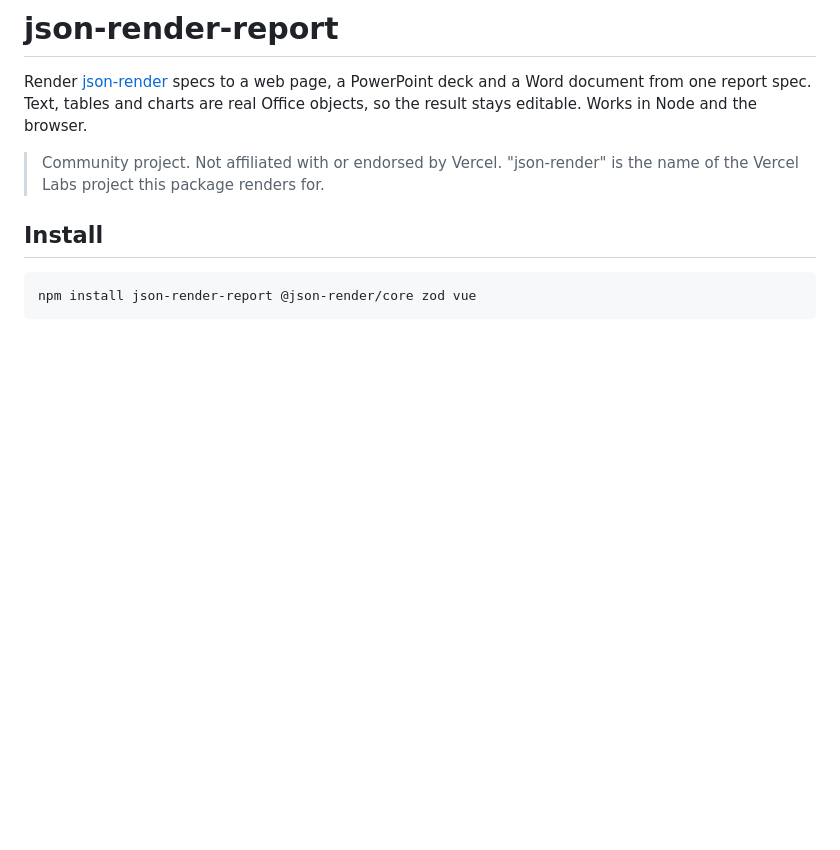
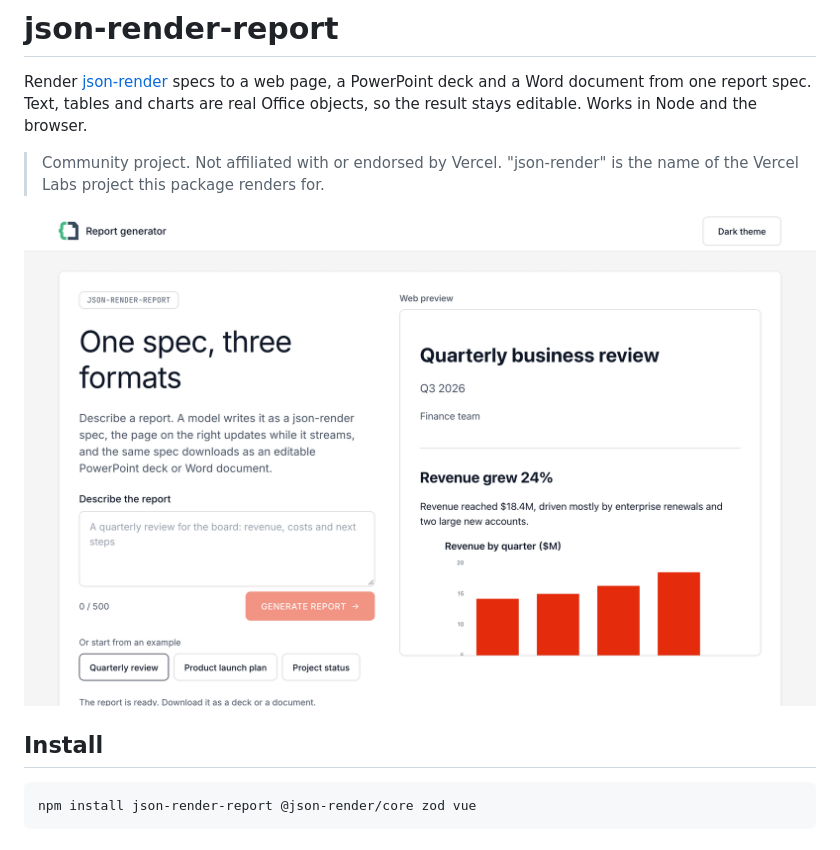
Before and after one commit to jantursky/json-render-office, a Markdown page: packages/json-render-report/README.md, the part around the change. Drawn GitHub-style; pictures changed too: .github/assets/generator-light.png (added); blank space fills up the shorter version.

Commit message:
docs: README screenshots and generated output images

```diff
--- a/packages/json-render-report/README.md
+++ b/packages/json-render-report/README.md
@@ -3,6 +3,8 @@
 Render [json-render](https://github.com/vercel-labs/json-render) specs to a web page, a PowerPoint deck and a Word document from one report spec. Text, tables and charts are real Office objects, so the result stays editable. Works in Node and the browser.
 
 > Community project. Not affiliated with or endorsed by Vercel. "json-render" is the name of the Vercel Labs project this package renders for.
+
+![The report generator demo: a prompt, a live web preview and downloads](https://raw.githubusercontent.com/jantursky/json-render-office/main/.github/assets/generator-light.png)
 
 ## Install
 
```
Also changed, not shown: README.md (+16 -0 lines), .github/assets/generator-dark.png (added), .github/assets/spec-dark.png (added), .github/assets/spec-light.png (added), 2 other files.
